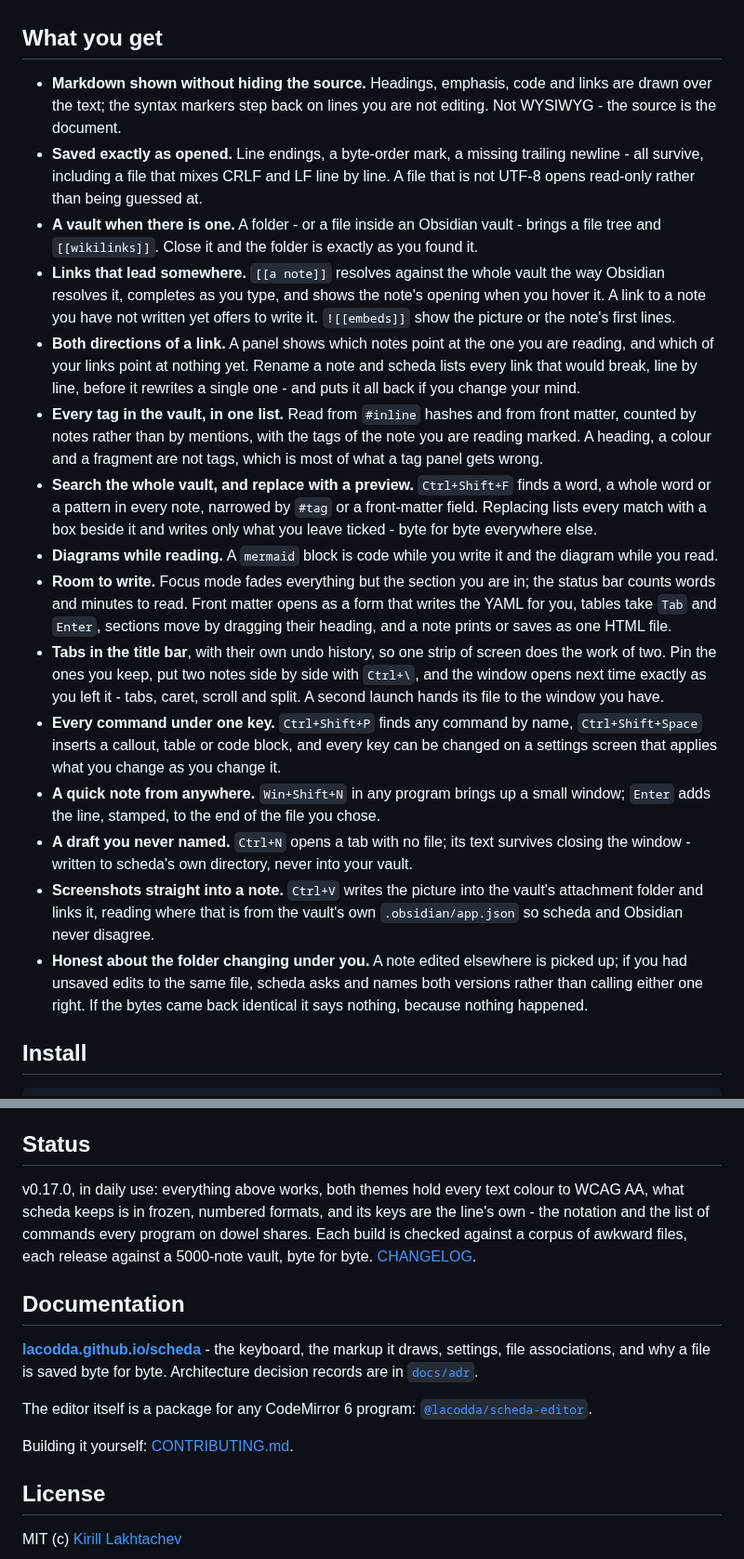
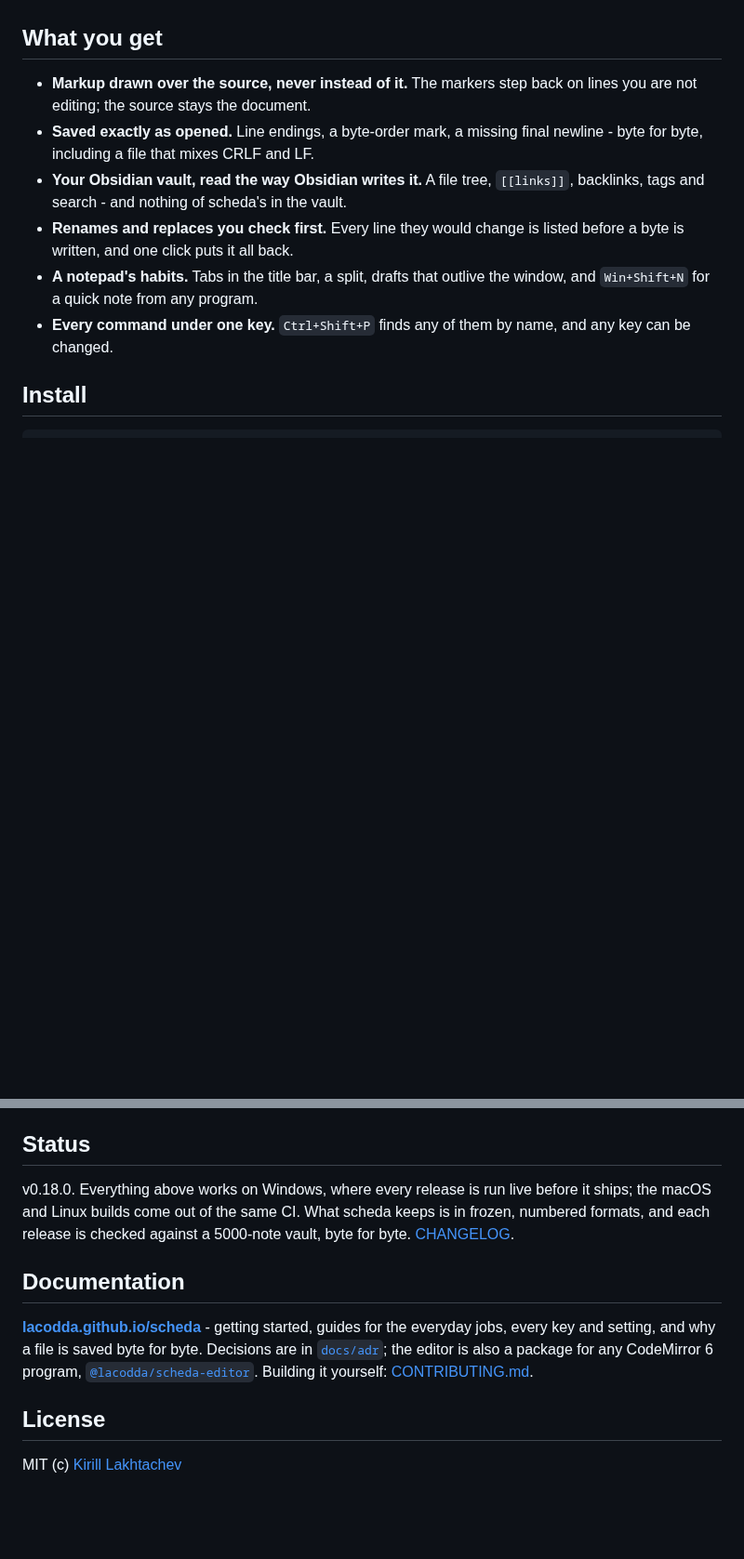
Before and after one commit to lacodda/scheda, a Markdown page: README.md, 2 parts joined by grey strips. Shown at 93% size. Drawn GitHub-style; blank space fills up the shorter version.

```diff
--- a/README.md
+++ b/README.md
@@ -24,57 +29,18 @@ against a 500 ms gate on every build.
 
 ## What you get
 
-- **Markdown shown without hiding the source.** Headings, emphasis, code and
-  links are drawn over the text; the syntax markers step back on lines you are
-  not editing. Not WYSIWYG - the source is the document.
-- **Saved exactly as opened.** Line endings, a byte-order mark, a missing
-  trailing newline - all survive, including a file that mixes CRLF and LF line
-  by line. A file that is not UTF-8 opens read-only rather than being guessed
-  at.
-- **A vault when there is one.** A folder - or a file inside an Obsidian vault -
-  brings a file tree and `[[wikilinks]]`. Close it and the folder is exactly as
-  you found it.
-- **Links that lead somewhere.** `[[a note]]` resolves against the whole vault
-  the way Obsidian resolves it, completes as you type, and shows the note's
-  opening when you hover it. A link to a note you have not written yet offers to
-  write it. `![[embeds]]` show the picture or the note's first lines.
-- **Both directions of a link.** A panel shows which notes point at the one you
-  are reading, and which of your links point at nothing yet. Rename a note and
-  scheda lists every link that would break, line by line, before it rewrites a
-  single one - and puts it all back if you change your mind.
-- **Every tag in the vault, in one list.** Read from `#inline` hashes and from
-  front matter, counted by notes rather than by mentions, with the tags of the
-  note you are reading marked. A heading, a colour and a fragment are not tags,
-  which is most of what a tag panel gets wrong.
-- **Search the whole vault, and replace with a preview.** `Ctrl+Shift+F` finds
-  a word, a whole word or a pattern in every note, narrowed by `#tag` or a
-  front-matter field. Replacing lists every match with a box beside it and
-  writes only what you leave ticked - byte for byte everywhere else.
-- **Diagrams while reading.** A `mermaid` block is code while you write it and
-  the diagram while you read.
-- **Room to write.** Focus mode fades everything but the section you are in; the
-  status bar counts words and minutes to read. Front matter opens as a form that
-  writes the YAML for you, tables take `Tab` and `Enter`, sections move by
-  dragging their heading, and a note prints or saves as one HTML file.
-- **Tabs in the title bar**, with their own undo history, so one strip of screen
-  does the work of two. Pin the ones you keep, put two notes side by side with
-  `Ctrl+\`, and the window opens next time exactly as you left it - tabs, caret,
-  scroll and split. A second launch hands its file to the window you have.
-- **Every command under one key.** `Ctrl+Shift+P` finds any command by name,
-  `Ctrl+Shift+Space` inserts a callout, table or code block, and every key can be
-  changed on a settings screen that applies what you change as you change it.
-- **A quick note from anywhere.** `Win+Shift+N` in any program brings up a small
-  window; `Enter` adds the line, stamped, to the end of the file you chose.
-- **A draft you never named.** `Ctrl+N` opens a tab with no file; its text
-  survives closing the window - written to scheda's own directory, never into
-  your vault.
-- **Screenshots straight into a note.** `Ctrl+V` writes the picture into the
-  vault's attachment folder and links it, reading where that is from the
-  vault's own `.obsidian/app.json` so scheda and Obsidian never disagree.
-- **Honest about the folder changing under you.** A note edited elsewhere is
-  picked up; if you had unsaved edits to the same file, scheda asks and names
-  both versions rather than calling either one right. If the bytes came back
-  identical it says nothing, because nothing happened.
+- **Markup drawn over the source, never instead of it.** The markers step back
+  on lines you are not editing; the source stays the document.
+- **Saved exactly as opened.** Line endings, a byte-order mark, a missing final
+  newline - byte for byte, including a file that mixes CRLF and LF.
+- **Your Obsidian vault, read the way Obsidian writes it.** A file tree,
+  `[[links]]`, backlinks, tags and search - and nothing of scheda's in the vault.
+- **Renames and replaces you check first.** Every line they would change is
+  listed before a byte is written, and one click puts it all back.
+- **A notepad's habits.** Tabs in the title bar, a split, drafts that outlive
+  the window, and `Win+Shift+N` for a quick note from any program.
+- **Every command under one key.** `Ctrl+Shift+P` finds any of them by name,
+  and any key can be changed.
 
 ## Install
 
@@ -92,23 +58,19 @@ appears under *Open with*, and making it the default stays your choice.
 
 ## Status
 
-v0.17.0, in daily use: everything above works, both themes hold every text
-colour to WCAG AA, what scheda keeps is in frozen, numbered formats, and its
-keys are the line's own - the notation and the list of commands every program
-on dowel shares. Each build is checked against a corpus of awkward files, each
-release against a 5000-note vault, byte for byte.
-[CHANGELOG](https://github.com/lacodda/scheda/blob/main/CHANGELOG.md).
+v0.18.0. Everything above works on Windows, where every release is run live
+before it ships; the macOS and Linux builds come out of the same CI. What scheda
+keeps is in frozen, numbered formats, and each release is checked against a
+5000-note vault, byte for byte. [CHANGELOG](https://github.com/lacodda/scheda/blob/main/CHANGELOG.md).
 
 ## Documentation
 
-**[lacodda.github.io/scheda](https://lacodda.github.io/scheda/)** - the
-keyboard, the markup it draws, settings, file associations, and why a file is
-saved byte for byte. Architecture decision records are in
-[`docs/adr`](https://github.com/lacodda/scheda/tree/main/docs/adr).
-
-The editor itself is a package for any CodeMirror 6 program:
+**[lacodda.github.io/scheda](https://lacodda.github.io/scheda/)** - getting
+started, guides for the everyday jobs, every key and setting, and why a file is
+saved byte for byte. Decisions are in
+[`docs/adr`](https://github.com/lacodda/scheda/tree/main/docs/adr); the editor
+is also a package for any CodeMirror 6 program,
 [`@lacodda/scheda-editor`](https://lacodda.github.io/scheda/editor-package/).
-
 Building it yourself:
 [CONTRIBUTING.md](https://github.com/lacodda/scheda/blob/main/CONTRIBUTING.md).
 
```
Also changed, not shown: other parts of README.md (+9 -4 lines), CONTRIBUTING.md (+11 -0 lines), tools/demo-vault/Garden plan.md (added, +32 -0 lines), tools/demo-vault/Inbox.md (added, +5 -0 lines), tools/demo-vault/Soil.md (added, +15 -0 lines), assets/screenshot-dark.png (added), assets/screenshot.png, 6 other files.
